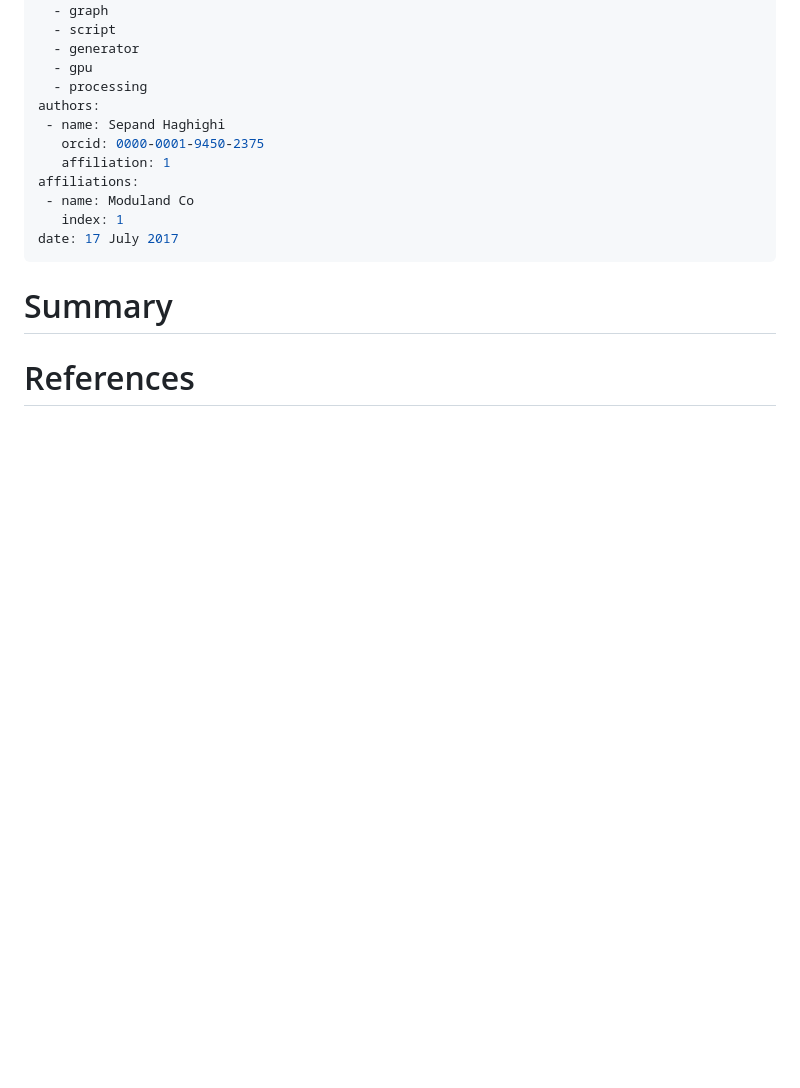
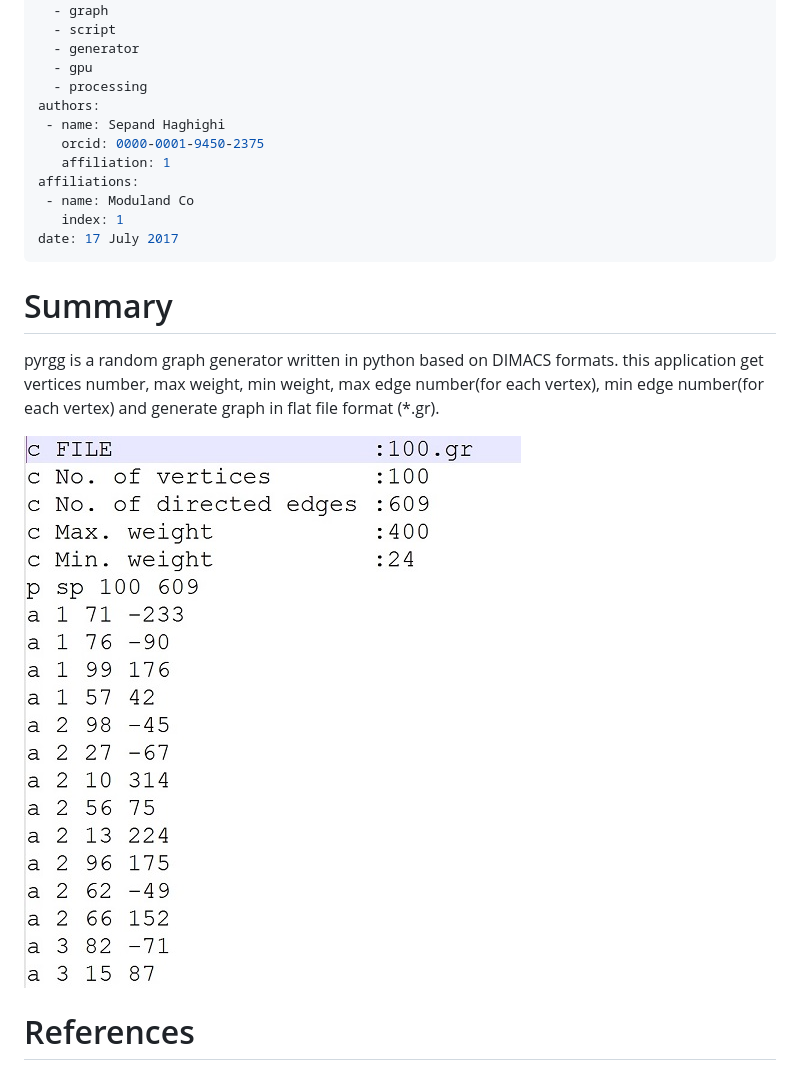
Before and after one commit to sepandhaghighi/pyrgg, a Markdown page: paper/paper.md, the part around the change. Drawn GitHub-style; pictures changed too: paper/outputformat.jpg (added); blank space fills up the shorter version.

Commit message:
docs : image added in paper folder
Former-commit-id: 7a51ff11a4c242b9ea091aa4184031da857beac9

```diff
--- a/paper/paper.md
+++ b/paper/paper.md
@@ -18,7 +18,9 @@ date: 17 July 2017
 
 
 # Summary
+pyrgg is a random graph generator written in python based on DIMACS formats.
+this application get vertices number, max weight, min weight, max edge number(for each vertex), min edge number(for each vertex) and generate graph in flat file format (*.gr).
 
-
+![outputformat](outputformat.jpg)
 
 # References
```
